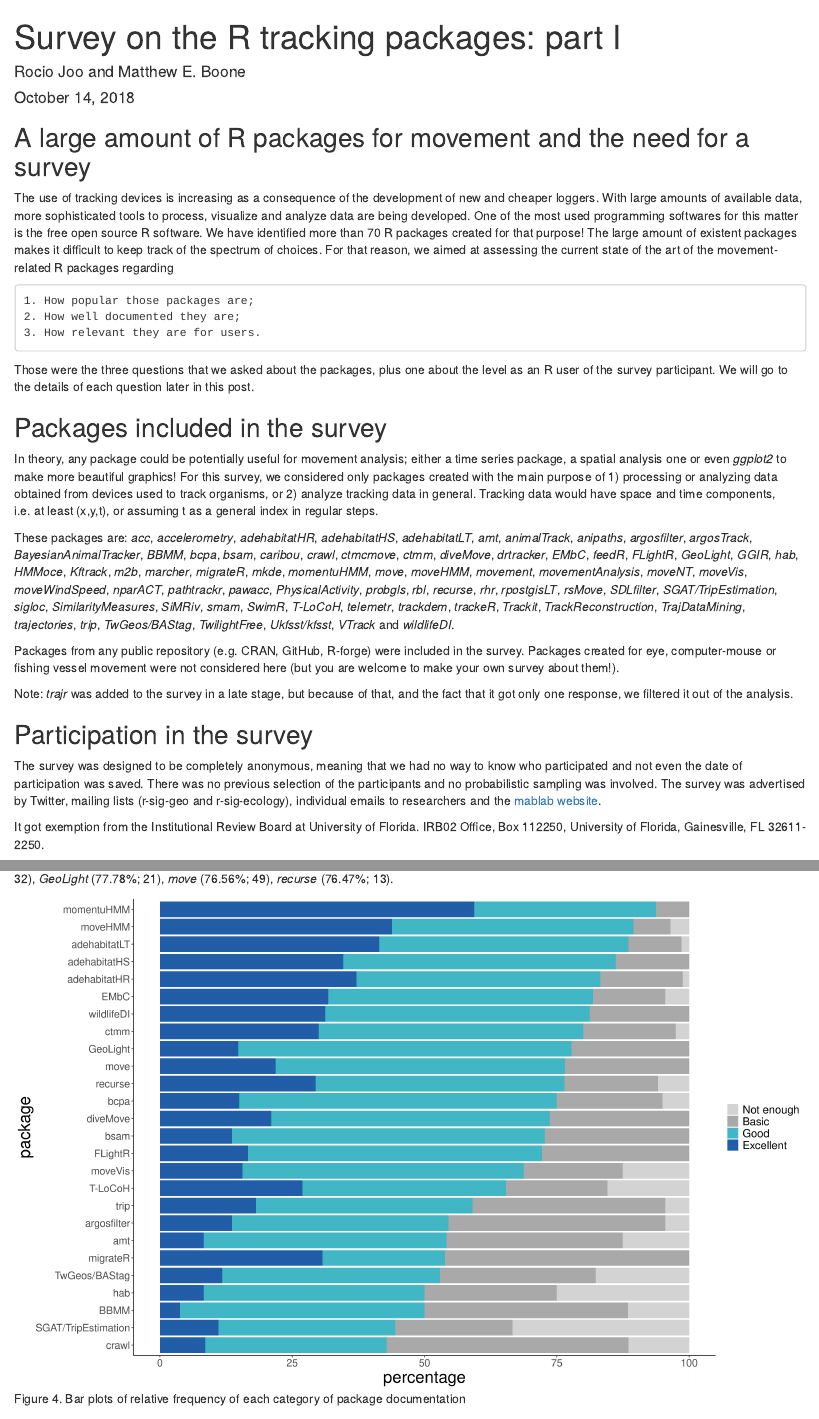
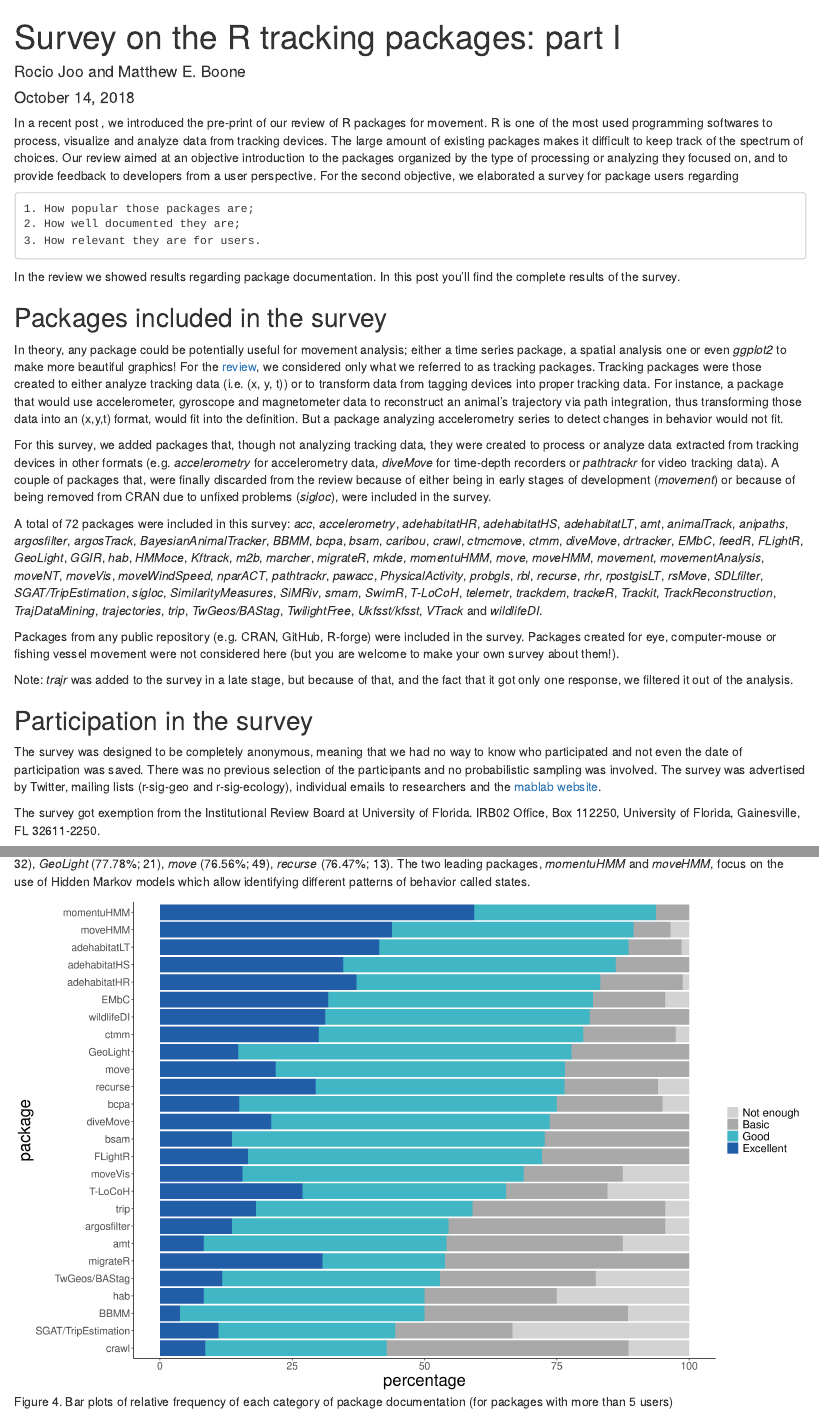
Before and after one commit to rociojoo/RmovementPaperRep, an R Markdown document (SurveyPosts/Results1-Survey.Rmd): the page in a window 1100 px wide, from its top, and a second part further down, joined at a grey line. Rendered offline with R 4.5, knitr and Pandoc, with nearby package versions; code that draws random numbers runs with fixed seeds of ours.

Commit message:
Post-paper and first survey post

````diff
--- a/SurveyPosts/Results1-Survey.Rmd
+++ b/SurveyPosts/Results1-Survey.Rmd
@@ -24,21 +24,26 @@ data_all <- data %>%
 
 packages <- read_csv('packages_survey_names.csv')
 ```
-## A large amount of R packages for movement and the need for a survey
+<!-- ## A large amount of R packages for movement and the need for a survey -->
 
-The use of tracking devices is increasing as a consequence of the development of new and cheaper loggers. With large amounts of available data, more sophisticated tools to process, visualize and analyze data are being developed. One of the most used programming softwares for this matter is the free open source R software. We have identified more than 70 R packages created for that purpose! The large amount of existent packages makes it difficult to keep track of the spectrum of choices. For that reason, we aimed at assessing the current state of the art of the movement-related R packages regarding
+In a recent post <!--- Need link -->, we introduced the pre-print of our review of R packages for movement. R is one of the most used programming softwares to process, visualize and analyze data from tracking devices. The large amount of existing packages makes it difficult to keep track of the spectrum of choices. Our review aimed at an objective introduction to the packages organized by the type of processing or analyzing they focused on, and to provide feedback to developers from a user perspective. For the second objective, we elaborated a survey for package users regarding
 
     1. How popular those packages are;
     2. How well documented they are;
     3. How relevant they are for users.
 
-Those were the three questions that we asked about the packages, plus one about the level as an R user of the survey participant. We will go to the details of each question later in this post.
+<!-- Those were the three questions that we asked about the packages, plus one about the level as an R user of the survey participant. We will go to the details of each question later in this post.  -->
+
+In the review we showed results regarding package documentation. In this post you'll find the complete results of the survey.
 
 ## Packages included in the survey
 
-In theory, any package could be potentially useful for movement analysis; either a time series package, a spatial analysis one or even *ggplot2* to make more beautiful graphics! For this survey, we considered only packages created with the main purpose of 1) processing or analyzing data obtained from devices used to track organisms, or 2) analyze tracking data in general. Tracking data would have space and time components, i.e. at least (x,y,t), or assuming t as a general index in regular steps.
+In theory, any package could be potentially useful for movement analysis; either a time series package, a spatial analysis one or even *ggplot2* to make more beautiful graphics! For the [review](https://arxiv.org/abs/1901.05935), we considered only what we referred to as tracking packages. Tracking packages were those created to either analyze tracking data (i.e. (x, y, t)) or to transform data from tagging devices into proper tracking data. For instance, a package that would use accelerometer, gyroscope and magnetometer data to reconstruct an animal's trajectory via path integration, thus transforming those data into an (x,y,t) format, would fit into the definition. But a package analyzing accelerometry series to detect changes in behavior would not fit.
 
-These packages are: *acc*, *accelerometry*, *adehabitatHR*, *adehabitatHS*, *adehabitatLT*, *amt*, *animalTrack*, *anipaths*, *argosfilter*, *argosTrack*, *BayesianAnimalTracker*, *BBMM*, *bcpa*, *bsam*, *caribou*, *crawl*, *ctmcmove*, *ctmm*, *diveMove*, *drtracker*, *EMbC*, *feedR*, *FLightR*, *GeoLight*, *GGIR*, *hab*, *HMMoce*, *Kftrack*, *m2b*, *marcher*, *migrateR*, *mkde*, *momentuHMM*, *move*, *moveHMM*, *movement*, *movementAnalysis*, *moveNT*, *moveVis*, *moveWindSpeed*, *nparACT*, *pathtrackr*, *pawacc*, *PhysicalActivity*, *probgls*, *rbl*, *recurse*, *rhr*, *rpostgisLT*, *rsMove*, *SDLfilter*, *SGAT/TripEstimation*, *sigloc*, *SimilarityMeasures*, *SiMRiv*, *smam*, *SwimR*, *T-LoCoH*, *telemetr*, *trackdem*, *trackeR*, *Trackit*, *TrackReconstruction*, *TrajDataMining*, *trajectories*, *trip*, *TwGeos/BAStag*, *TwilightFree*, *Ukfsst/kfsst*, *VTrack* and *wildlifeDI*.
+For this survey, we added packages that, though not analyzing tracking data, they were created to process or analyze data extracted from tracking devices in other formats (e.g. *accelerometry* for accelerometry data, *diveMove* for time-depth recorders or *pathtrackr* for video tracking data). A couple of packages that, were finally discarded from the review because of either being in early stages of development (*movement*) or because of being removed from CRAN due to unfixed problems (*sigloc*), were included in the survey.
+<!-- For this survey, we considered only packages created with the main purpose of 1) processing or analyzing data obtained from devices used to track organisms, or 2) analyze tracking data in general. Tracking data would have space and time components, i.e. at least (x,y,t), or assuming t as a general index in regular steps.  -->
+
+A total of 72 packages were included in this survey: *acc*, *accelerometry*, *adehabitatHR*, *adehabitatHS*, *adehabitatLT*, *amt*, *animalTrack*, *anipaths*, *argosfilter*, *argosTrack*, *BayesianAnimalTracker*, *BBMM*, *bcpa*, *bsam*, *caribou*, *crawl*, *ctmcmove*, *ctmm*, *diveMove*, *drtracker*, *EMbC*, *feedR*, *FLightR*, *GeoLight*, *GGIR*, *hab*, *HMMoce*, *Kftrack*, *m2b*, *marcher*, *migrateR*, *mkde*, *momentuHMM*, *move*, *moveHMM*, *movement*, *movementAnalysis*, *moveNT*, *moveVis*, *moveWindSpeed*, *nparACT*, *pathtrackr*, *pawacc*, *PhysicalActivity*, *probgls*, *rbl*, *recurse*, *rhr*, *rpostgisLT*, *rsMove*, *SDLfilter*, *SGAT/TripEstimation*, *sigloc*, *SimilarityMeasures*, *SiMRiv*, *smam*, *SwimR*, *T-LoCoH*, *telemetr*, *trackdem*, *trackeR*, *Trackit*, *TrackReconstruction*, *TrajDataMining*, *trajectories*, *trip*, *TwGeos/BAStag*, *TwilightFree*, *Ukfsst/kfsst*, *VTrack* and *wildlifeDI*.
 
 Packages from any public repository (e.g. CRAN, GitHub, R-forge) were included in the survey. Packages created for eye, computer-mouse or fishing vessel movement were not considered here (but you are welcome to make your own survey about them!).
 
@@ -48,8 +53,7 @@ Note: *trajr* was added to the survey in a late stage, but because of that, and
 
 The survey was designed to be completely anonymous, meaning that we had no way to know who participated and not even the date of participation was saved. There was no previous selection of the participants and no probabilistic sampling was involved. The survey was advertised by Twitter, mailing lists (r-sig-geo and r-sig-ecology), individual emails to researchers and the [mablab website](http://mablab.org).
 
-
-It got exemption from the Institutional Review Board at University of Florida. IRB02 Office, Box 112250, University of Florida, Gainesville, FL 32611-2250.
+The survey got exemption from the Institutional Review Board at University of Florida. IRB02 Office, Box 112250, University of Florida, Gainesville, FL 32611-2250.
 
 `r data %>% filter(!is.na(completion)) %>% nrow()` people participated in the survey, and `r data %>% filter(completion==100) %>% nrow()` answered all four questions. To answer all questions the participant had to have tried at least one of the packages. In the following sections, we analyze only completed surveys.
 
@@ -201,10 +205,10 @@ use_per$counts<-apply(df2[,c('Good','Excellent')],1,sum)
 ```
 Remember that participants could only give their opinion on documentation regarding the packages they had used. Hence, the packages with many users got many documentation answers (Fig. 1 and 3). Figure 4 allows for a closer look at the proportion of type of response for each package.
 
-To identify some packages with remarkably good documentation, let's first only consider those packages with at least 10 responses on the quality of documentation (regardless of the "Don't remember"). These are 27 (you can see the table of responses [here](hyperlink)). Among them, *momentuHMM* had more than 50% of the responses (`r round(use_per['momentuHMM','Excellent'],2)`%; `r use_counts['momentuHMM','Excellent']`) as "excellent documentation", meaning that the documentation was so good that thanks to it, more than half of its users discovered additional features of the package and were able to do more analyses than what they initially planned. Moreover, 11 packages had more than 75% of the responses as either "good" or "excellent": *momentuHMM* (`r use_per['momentuHMM','good_excellent']`%; `r use_per['momentuHMM','counts']`), *moveHMM* (`r use_per['moveHMM','good_excellent']`%; `r use_per['moveHMM','counts']`), *adehabitatLT* (`r use_per['adehabitatLT','good_excellent']`%; `r use_per['adehabitatLT','counts']`), *adehabitatHS* (`r use_per['adehabitatHS','good_excellent']`%; `r use_per['adehabitatHS','counts']`), *adehabitatHR* (`r use_per['adehabitatHR','good_excellent']`%; `r use_per['adehabitatHR','counts']`), *EMbC* (`r use_per['EMbC','good_excellent']`%; `r use_per['EMbC','counts']`), *wildlifeDI* (`r use_per['wildlifeDI','good_excellent']`%; `r use_per['wildlifeDI','counts']`), *ctmm* (`r use_per['ctmm','good_excellent']`%; `r use_per['ctmm','counts']`), *GeoLight* (`r use_per['GeoLight','good_excellent']`%; `r use_per['GeoLight','counts']`), *move* (`r use_per['move','good_excellent']`%; `r use_per['move','counts']`), *recurse* (`r use_per['recurse','good_excellent']`%; `r use_per['recurse','counts']`).
+To identify some packages with remarkably good documentation, let's first only consider those packages with at least 10 responses on the quality of documentation (regardless of the "Don't remember"). These are 27 (you can see the table of responses [here](hyperlink)). Among them, *momentuHMM* had more than 50% of the responses (`r round(use_per['momentuHMM','Excellent'],2)`%; `r use_counts['momentuHMM','Excellent']`) as "excellent documentation", meaning that the documentation was so good that thanks to it, more than half of its users discovered additional features of the package and were able to do more analyses than what they initially planned. Moreover, 11 packages had more than 75% of the responses as either "good" or "excellent": *momentuHMM* (`r use_per['momentuHMM','good_excellent']`%; `r use_per['momentuHMM','counts']`), *moveHMM* (`r use_per['moveHMM','good_excellent']`%; `r use_per['moveHMM','counts']`), *adehabitatLT* (`r use_per['adehabitatLT','good_excellent']`%; `r use_per['adehabitatLT','counts']`), *adehabitatHS* (`r use_per['adehabitatHS','good_excellent']`%; `r use_per['adehabitatHS','counts']`), *adehabitatHR* (`r use_per['adehabitatHR','good_excellent']`%; `r use_per['adehabitatHR','counts']`), *EMbC* (`r use_per['EMbC','good_excellent']`%; `r use_per['EMbC','counts']`), *wildlifeDI* (`r use_per['wildlifeDI','good_excellent']`%; `r use_per['wildlifeDI','counts']`), *ctmm* (`r use_per['ctmm','good_excellent']`%; `r use_per['ctmm','counts']`), *GeoLight* (`r use_per['GeoLight','good_excellent']`%; `r use_per['GeoLight','counts']`), *move* (`r use_per['move','good_excellent']`%; `r use_per['move','counts']`), *recurse* (`r use_per['recurse','good_excellent']`%; `r use_per['recurse','counts']`). The two leading packages, *momentuHMM* and *moveHMM*, focus on the use of Hidden Markov models which allow identifying different patterns of behavior called states.
 
 
-```{r documentation percentage, echo=FALSE, message=F, fig.width=16, fig.height=10, fig.cap="Figure 4. Bar plots of relative frequency of each category of package documentation"}
+```{r documentation percentage, echo=FALSE, message=F, fig.width=16, fig.height=10, fig.cap="Figure 4. Bar plots of relative frequency of each category of package documentation (for packages with more than 5 users)"}
 
 package_levels<-row.names(use_per[order(use_per$good_excellent,use_per$Excellent, use_per$Good),])
 
````
Also changed, not shown: SurveyPosts/Post-Paper.Rmd (+1 -1 lines), SurveyPosts/Post-Paper.html, SurveyPosts/Results1-Survey.html, SurveyPosts/images/NetworkImportSuggestTrack2.png (added), SurveyPosts/Results1-Survey.Rmd (16 more changed lines).
